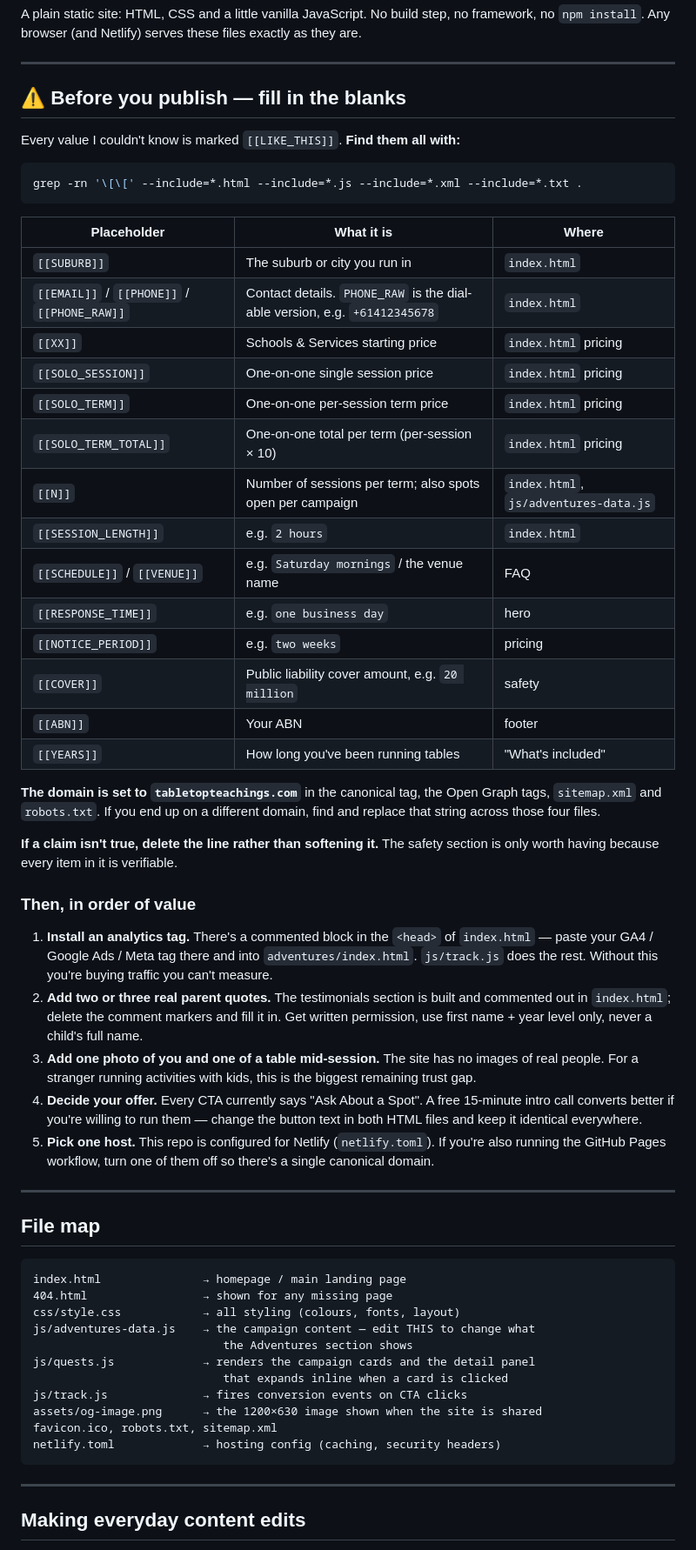
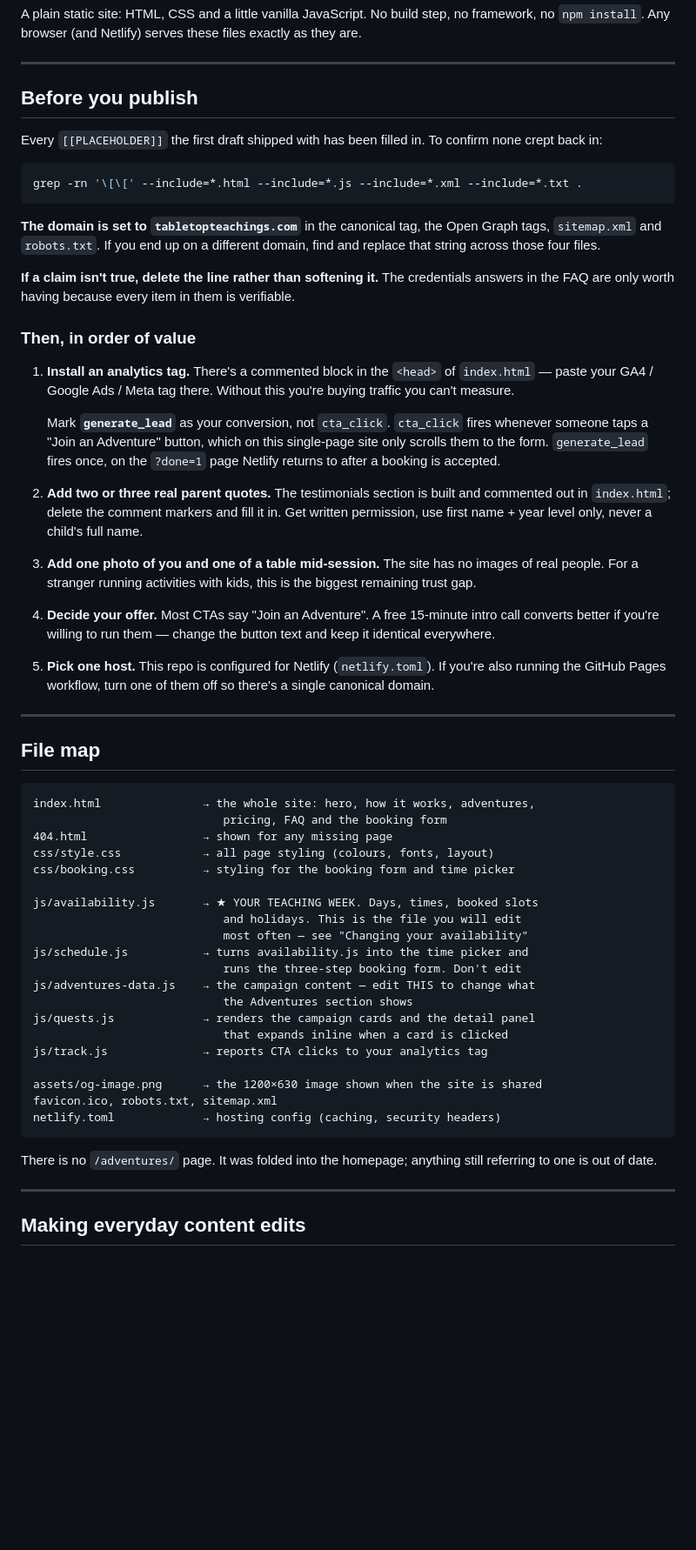
Before and after one commit to Shtewie/WebsiteTest, a Markdown page: README.md, the part around one of its changes. Shown at 87% size. GitHub-like rendering; blank space fills up the shorter version.

````diff
--- a/README.md
+++ b/README.md
@@ -8,44 +8,33 @@ exactly as they are.
 
 ---
 
-## ⚠️ Before you publish — fill in the blanks
+## Before you publish
 
-Every value I couldn't know is marked `[[LIKE_THIS]]`. **Find them all with:**
+Every `[[PLACEHOLDER]]` the first draft shipped with has been filled in. To
+confirm none crept back in:
 
 ```sh
 grep -rn '\[\[' --include=*.html --include=*.js --include=*.xml --include=*.txt .
 ```
 
-| Placeholder | What it is | Where |
-|---|---|---|
-| `[[SUBURB]]` | The suburb or city you run in | `index.html` |
-| `[[EMAIL]]` / `[[PHONE]]` / `[[PHONE_RAW]]` | Contact details. `PHONE_RAW` is the dial-able version, e.g. `+61412345678` | `index.html` |
-| `[[XX]]` | Schools & Services starting price | `index.html` pricing |
-| `[[SOLO_SESSION]]` | One-on-one single session price | `index.html` pricing |
-| `[[SOLO_TERM]]` | One-on-one per-session term price | `index.html` pricing |
-| `[[SOLO_TERM_TOTAL]]` | One-on-one total per term (per-session × 10) | `index.html` pricing |
-| `[[N]]` | Number of sessions per term; also spots open per campaign | `index.html`, `js/adventures-data.js` |
-| `[[SESSION_LENGTH]]` | e.g. `2 hours` | `index.html` |
-| `[[SCHEDULE]]` / `[[VENUE]]` | e.g. `Saturday mornings` / the venue name | FAQ |
-| `[[RESPONSE_TIME]]` | e.g. `one business day` | hero |
-| `[[NOTICE_PERIOD]]` | e.g. `two weeks` | pricing |
-| `[[COVER]]` | Public liability cover amount, e.g. `20 million` | safety |
-| `[[ABN]]` | Your ABN | footer |
-| `[[YEARS]]` | How long you've been running tables | "What's included" |
-
 **The domain is set to `tabletopteachings.com`** in the canonical tag, the
 Open Graph tags, `sitemap.xml` and `robots.txt`. If you end up on a different
 domain, find and replace that string across those four files.
 
-**If a claim isn't true, delete the line rather than softening it.** The safety
-section is only worth having because every item in it is verifiable.
+**If a claim isn't true, delete the line rather than softening it.** The
+credentials answers in the FAQ are only worth having because every item in
+them is verifiable.
 
 ### Then, in order of value
 
 1. **Install an analytics tag.** There's a commented block in the `<head>` of
-   `index.html` — paste your GA4 / Google Ads / Meta tag there and into
-   `adventures/index.html`. `js/track.js` does the rest. Without this you're
-   buying traffic you can't measure.
+   `index.html` — paste your GA4 / Google Ads / Meta tag there. Without this
+   you're buying traffic you can't measure.
+
+   Mark **`generate_lead`** as your conversion, not `cta_click`. `cta_click`
+   fires whenever someone taps a "Join an Adventure" button, which on this
+   single-page site only scrolls them to the form. `generate_lead` fires once,
+   on the `?done=1` page Netlify returns to after a booking is accepted.
 2. **Add two or three real parent quotes.** The testimonials section is built
    and commented out in `index.html`; delete the comment markers and fill it
    in. Get written permission, use first name + year level only, never a
@@ -53,9 +42,9 @@ section is only worth having because every item in it is verifiable.
 3. **Add one photo of you and one of a table mid-session.** The site has no
    images of real people. For a stranger running activities with kids, this is
    the biggest remaining trust gap.
-4. **Decide your offer.** Every CTA currently says "Ask About a Spot". A free
+4. **Decide your offer.** Most CTAs say "Join an Adventure". A free
    15-minute intro call converts better if you're willing to run them — change
-   the button text in both HTML files and keep it identical everywhere.
+   the button text and keep it identical everywhere.
 5. **Pick one host.** This repo is configured for Netlify (`netlify.toml`). If
    you're also running the GitHub Pages workflow, turn one of them off so
    there's a single canonical domain.
@@ -65,18 +54,30 @@ section is only worth having because every item in it is verifiable.
 ## File map
 
 ```
-index.html               → homepage / main landing page
+index.html               → the whole site: hero, how it works, adventures,
+                            pricing, FAQ and the booking form
 404.html                 → shown for any missing page
-css/style.css            → all styling (colours, fonts, layout)
+css/style.css            → all page styling (colours, fonts, layout)
+css/booking.css          → styling for the booking form and time picker
+
+js/availability.js       → ★ YOUR TEACHING WEEK. Days, times, booked slots
+                            and holidays. This is the file you will edit
+                            most often — see "Changing your availability"
+js/schedule.js           → turns availability.js into the time picker and
+                            runs the three-step booking form. Don't edit
 js/adventures-data.js    → the campaign content — edit THIS to change what
                             the Adventures section shows
 js/quests.js             → renders the campaign cards and the detail panel
                             that expands inline when a card is clicked
-js/track.js              → fires conversion events on CTA clicks
+js/track.js              → reports CTA clicks to your analytics tag
+
 assets/og-image.png      → the 1200×630 image shown when the site is shared
 favicon.ico, robots.txt, sitemap.xml
 netlify.toml             → hosting config (caching, security headers)
 ```
+
+There is no `/adventures/` page. It was folded into the homepage; anything
+still referring to one is out of date.
 
 ---
 
````
Also changed, not shown: other parts of README.md (+69 -18 lines).
